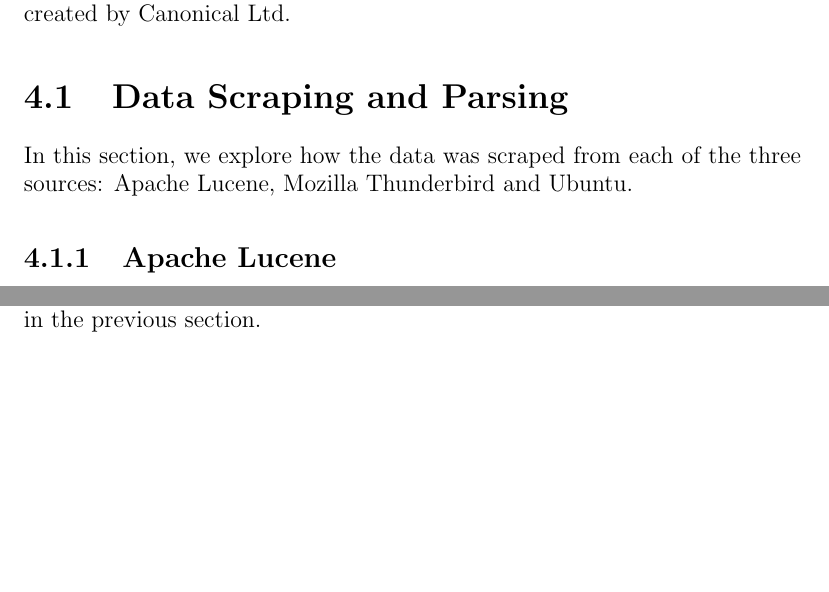
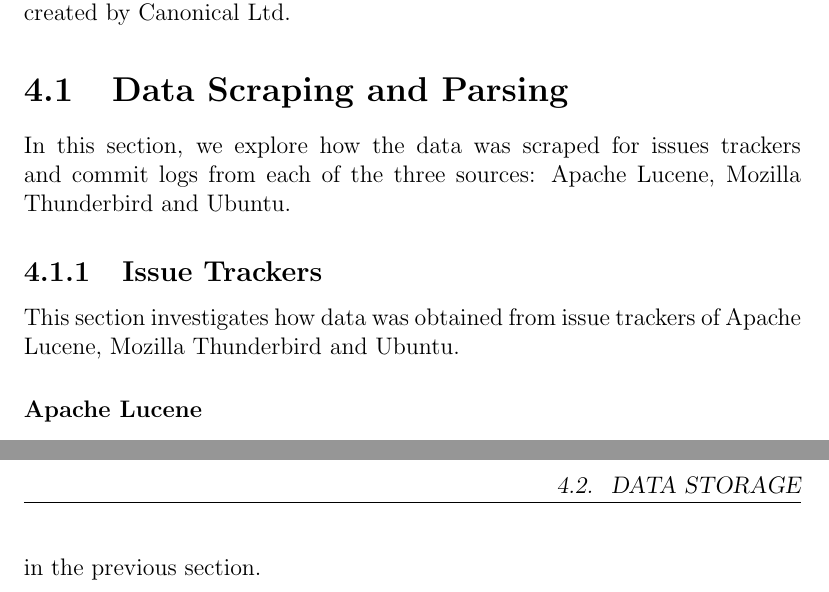
Before and after one commit to ansin218/master-thesis, a LaTeX thesis (thesis-template-master/thesis.tex): two parts of pages 15 and 16 of 28 before the commit and two parts of pages 15 and 17 of 29 after it, joined at a grey line, cut so that both start at the same text, the shorter picture padded with empty space. Compiled offline with pdfLaTeX.

Commit message:
Updated issue tracker section with subsections

```diff
--- a/thesis-template-master/thesis.tex
+++ b/thesis-template-master/thesis.tex
@@ -184,7 +184,10 @@
 
 \section{Data Scraping and Parsing}
 
-In this section, we explore how the data was scraped from each of the three sources: Apache Lucene, Mozilla Thunderbird and Ubuntu.
+In this section, we explore how the data was scraped for issues trackers and commit logs from each of the three sources: Apache Lucene, Mozilla Thunderbird and Ubuntu.
 
-\subsection{Apache Lucene}
+\subsection{Issue Trackers}
+This section investigates how data was obtained from issue trackers of Apache Lucene, Mozilla Thunderbird and Ubuntu.
+
+\subsubsection{Apache Lucene}
 Apache Lucene is an open sourced high performance text search engine written in Java by Doug Cutting in 1999. The project was donated to Apache Foundation in the year 2001. To develop and maintain the software, the issue tracker called JIRA developed by Atlassian is used. At the time of conducting this research, the total number of issues were 7940. However, only 7932 issues were fetched since some issues could have been deleted by the moderators, contained non-English characters or had no comments.
```
Also changed, not shown: thesis-template-master/thesis.tex (5 more changed lines).
